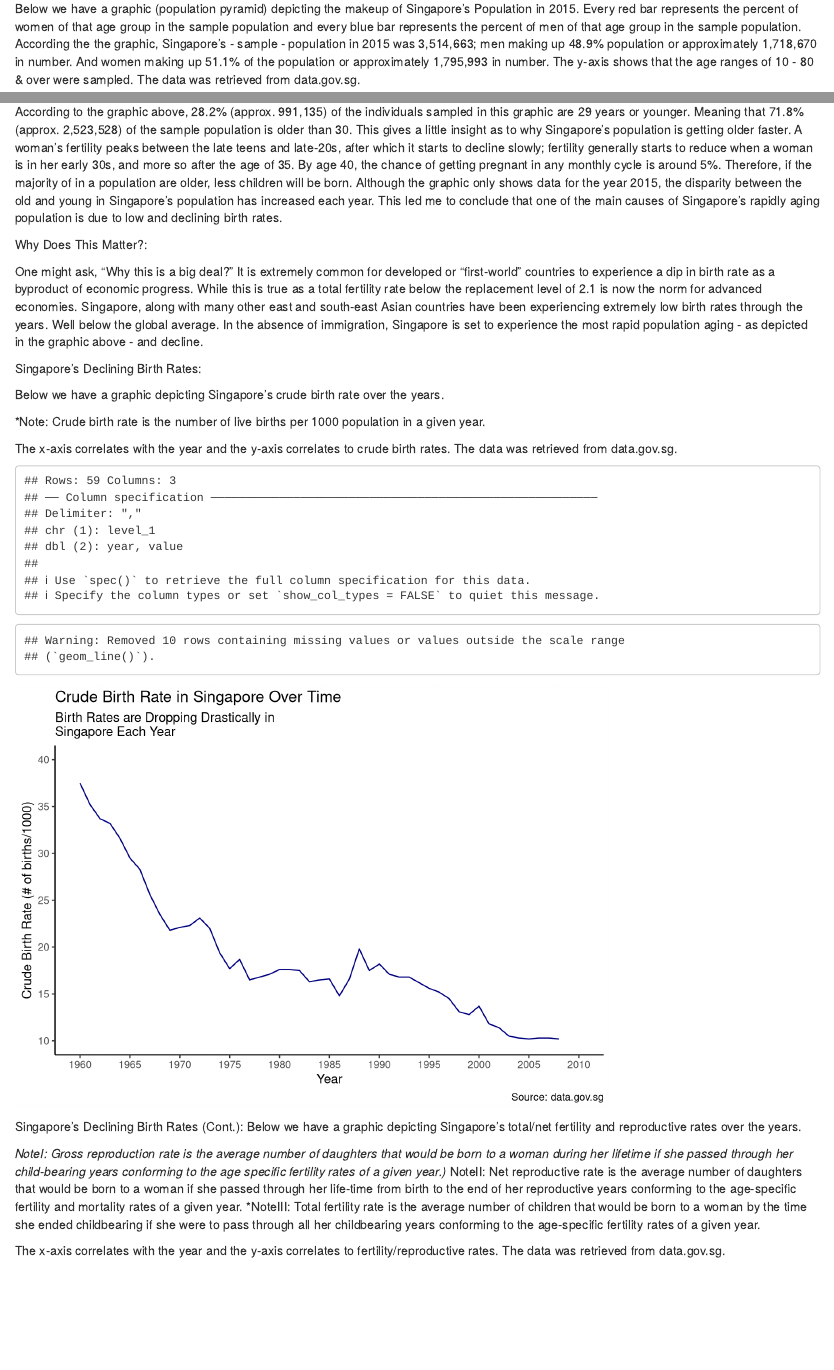
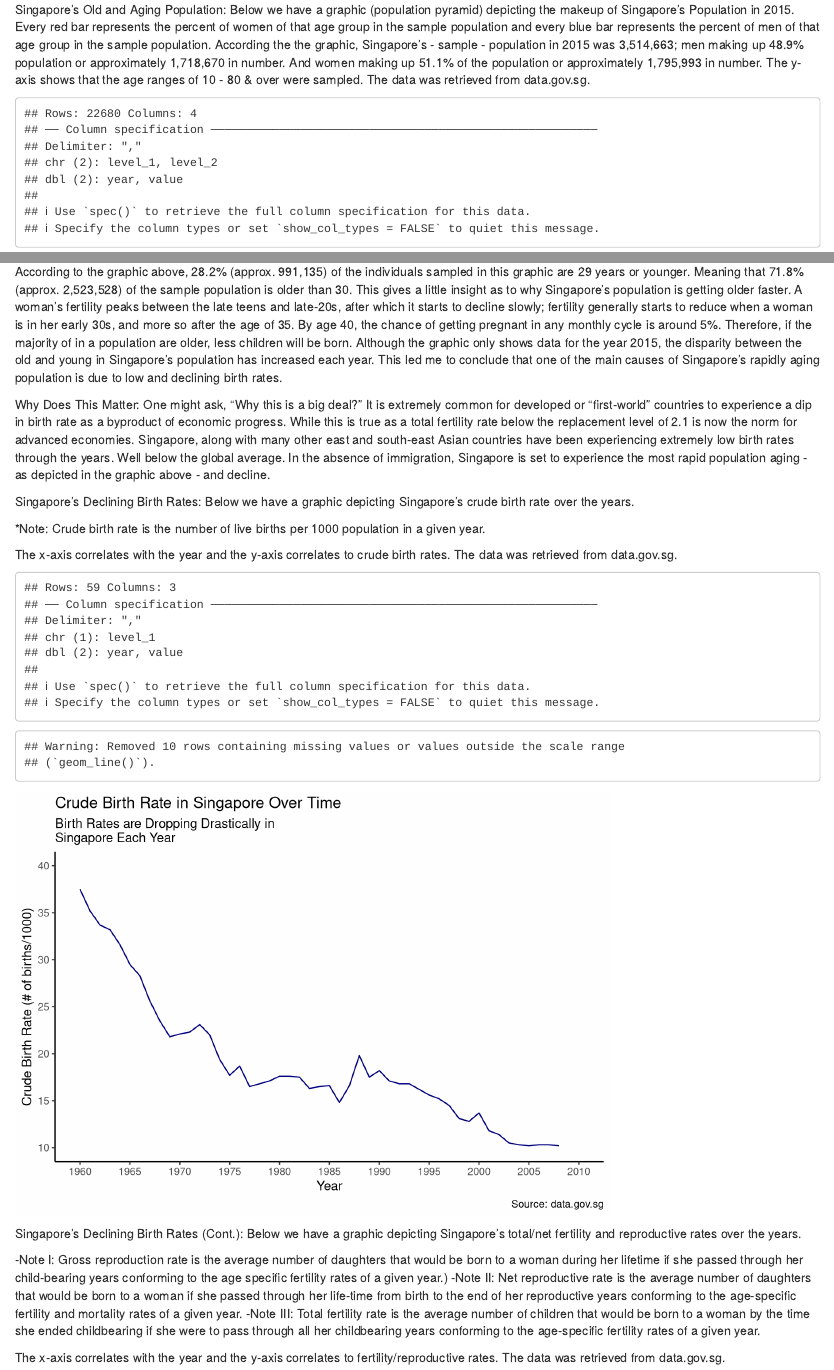
Before and after one commit to oplawani56/Singapore-Project, an R Markdown document (index.Rmd): the page in a window 1100 px wide, from 550 px down before the commit and from 510 px down after it, and a second part further down, joined at a grey line. Rendered offline with R 4.5, knitr and Pandoc, with nearby package versions; drawn as R Markdown's standard HTML page in place of the format the file asks for.

Commit message:
commit VIII

````diff
--- a/index.Rmd
+++ b/index.Rmd
@@ -92,12 +88,13 @@ Singapore Each Year",
 Singapore's Declining Birth Rates (Cont.):
 Below we have a graphic depicting Singapore's total/net fertility and reproductive rates over the years.
 
-*NoteI: Gross reproduction rate is the average number of daughters that would be born to a woman during her lifetime if she passed through her child-bearing years conforming to the age specific fertility rates of a given year.)
-*NoteII: Net reproductive rate is the average number of daughters that would be born to a woman if she passed through her life-time from birth to the end of her reproductive years conforming to the age-specific fertility and mortality rates of a given year.
-*NoteIII: Total fertility rate is the average number of children that would be born to a woman by the time she ended childbearing if she were to pass through all her childbearing years conforming to the age-specific fertility
+-Note I: Gross reproduction rate is the average number of daughters that would be born to a woman during her lifetime if she passed through her child-bearing years conforming to the age specific fertility rates of a given year.)
+-Note II: Net reproductive rate is the average number of daughters that would be born to a woman if she passed through her life-time from birth to the end of her reproductive years conforming to the age-specific fertility and mortality rates of a given year.
+-Note III: Total fertility rate is the average number of children that would be born to a woman by the time she ended childbearing if she were to pass through all her childbearing years conforming to the age-specific fertility
 rates of a given year.
 
 The x-axis correlates with the year and the y-axis correlates to fertility/reproductive rates. The data was retrieved from data.gov.sg.
+
 ```{r, Live Birth Graph - Singapore}
 s_data <- read_csv(file = "FN-Births-And-Fertility-Annual/Total-Fertility-And-Reproduction-Rate.csv", na = "na")
 
````
Also changed, not shown: docs/search.json, index.Rmd (12 more changed lines), 2 other files.
